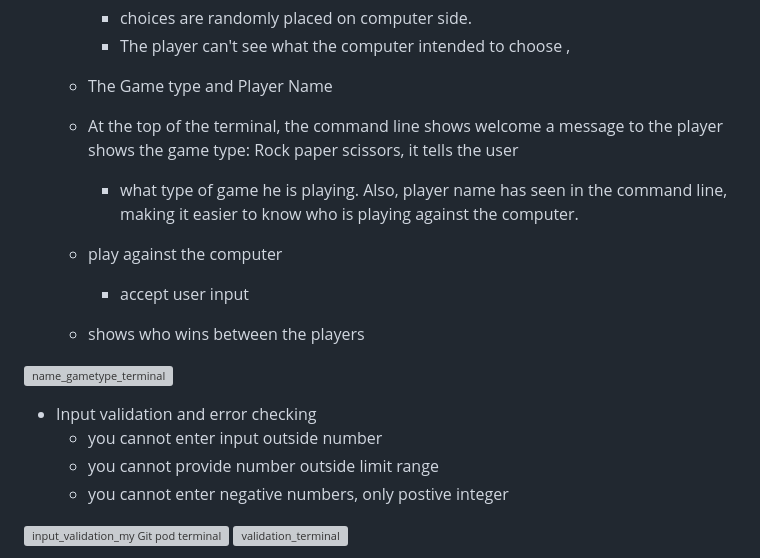
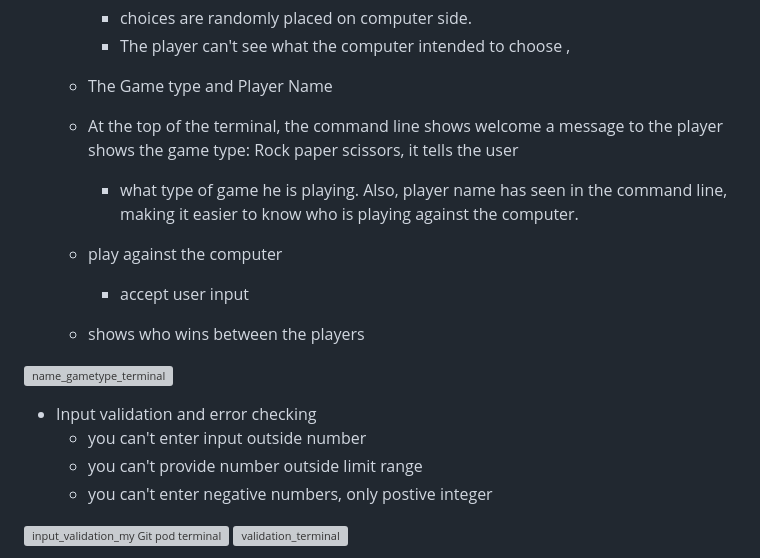
Before and after one commit to Tamirucode/traditional-game, a Markdown page: README.md, the part around the change printed below. Rendered like a GitHub page; grey boxes are pictures that could not be loaded.

```diff
--- a/README.md
+++ b/README.md
@@ -25,8 +25,8 @@ The winner is
           - The player can't see what the computer intended to choose ,
 
        - The Game type and Player Name
-	 - At the top of the terminal, the command line shows welcome a message to
-                     the player shows the game type: Rock paper scissors, it tells the user
+	  - At the top of the terminal, the command line shows welcome a message to
+               the player shows the game type: Rock paper scissors, it tells the user
           - what type of game he is playing. Also, player name has seen in the
                command line, making it easier to know who is playing against the computer.
 	  - play against the computer
@@ -36,9 +36,9 @@ The winner is
 ![name_gametype_terminal](https://user-images.githubusercontent.com/116649197/226162485-3ee14007-c36c-43a1-90f6-69bc44fd4b56.png)
 
   - Input validation and error checking
-    - you cannot enter input outside number
-    - you cannot provide number outside limit range
-    - you cannot enter negative numbers, only postive integer
+    - you can't enter input outside number
+    - you can't provide number outside limit range
+    - you can't enter negative numbers, only postive integer
 
 ![input_validation_my Git pod terminal](https://user-images.githubusercontent.com/116649197/226163350-26a53051-29de-43d7-8758-8c97255c45eb.png)
 ![validation_terminal](https://user-images.githubusercontent.com/116649197/226162983-406debf5-4fa8-4eec-8bd1-1a66609e9e6d.png)
```
Also changed, not shown: other parts of README.md (+1 -1 lines).
